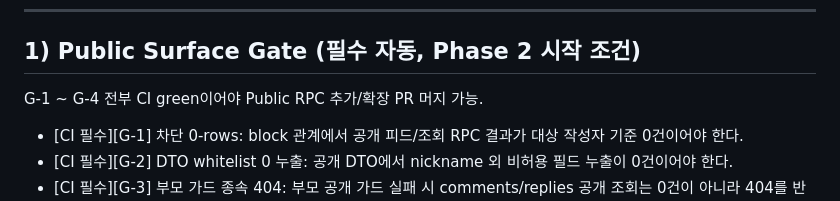
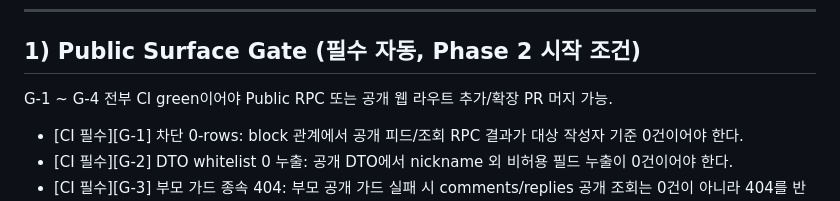
Before and after one commit to dididjdj77-arch/cat-playground, a Markdown page: docs/VERIFICATION.md, the part around the change. Rendered like a GitHub page.

```diff
--- a/docs/VERIFICATION.md
+++ b/docs/VERIFICATION.md
@@ -7,7 +7,7 @@
 
 ## 1) Public Surface Gate (필수 자동, Phase 2 시작 조건)
 
-G-1 ~ G-4 전부 CI green이어야 Public RPC 추가/확장 PR 머지 가능.
+G-1 ~ G-4 전부 CI green이어야 Public RPC 또는 공개 웹 라우트 추가/확장 PR 머지 가능.
 
 - [CI 필수][G-1] 차단 0-rows: block 관계에서 공개 피드/조회 RPC 결과가 대상 작성자 기준 0건이어야 한다.
 - [CI 필수][G-2] DTO whitelist 0 누출: 공개 DTO에서 nickname 외 비허용 필드 누출이 0건이어야 한다.
```
Also changed, not shown: docs/PROCESS.md (+1 -1 lines), docs/playbooks/seo-web.md (+6 -0 lines).
